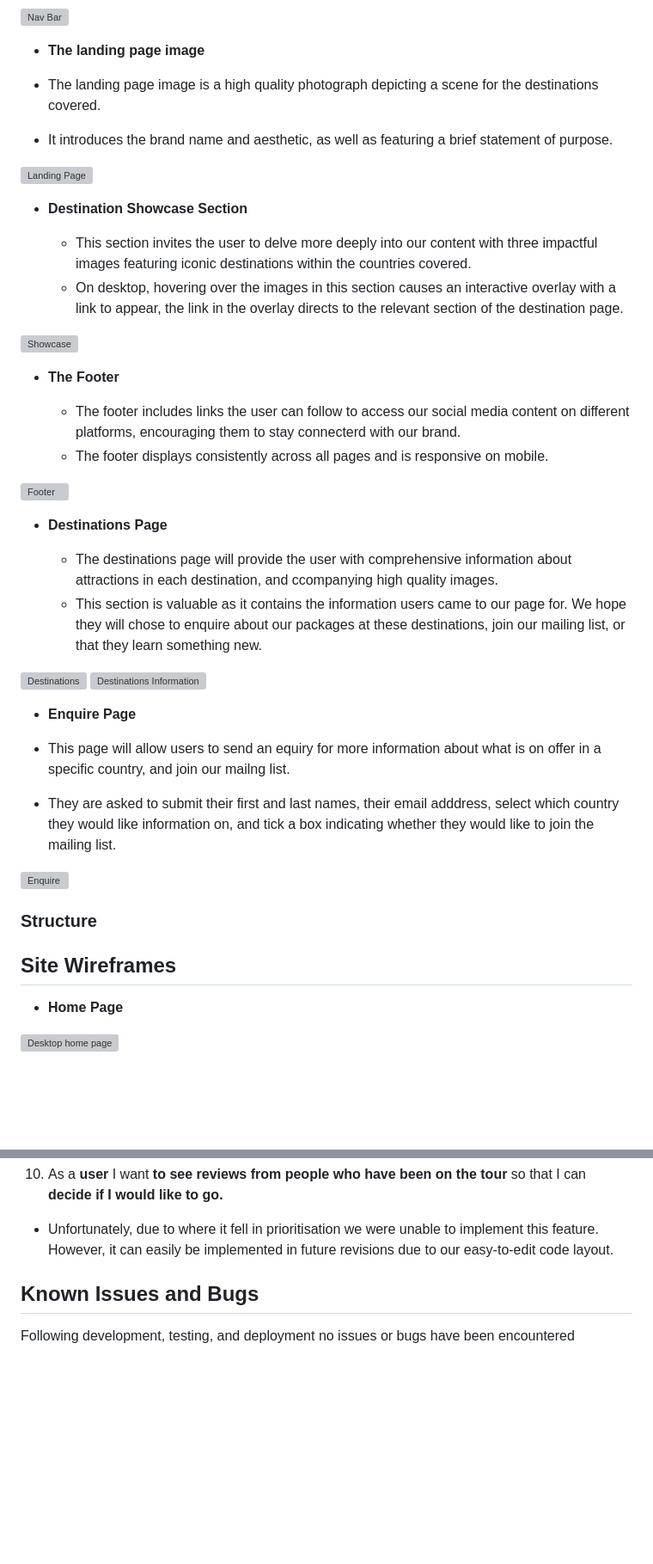
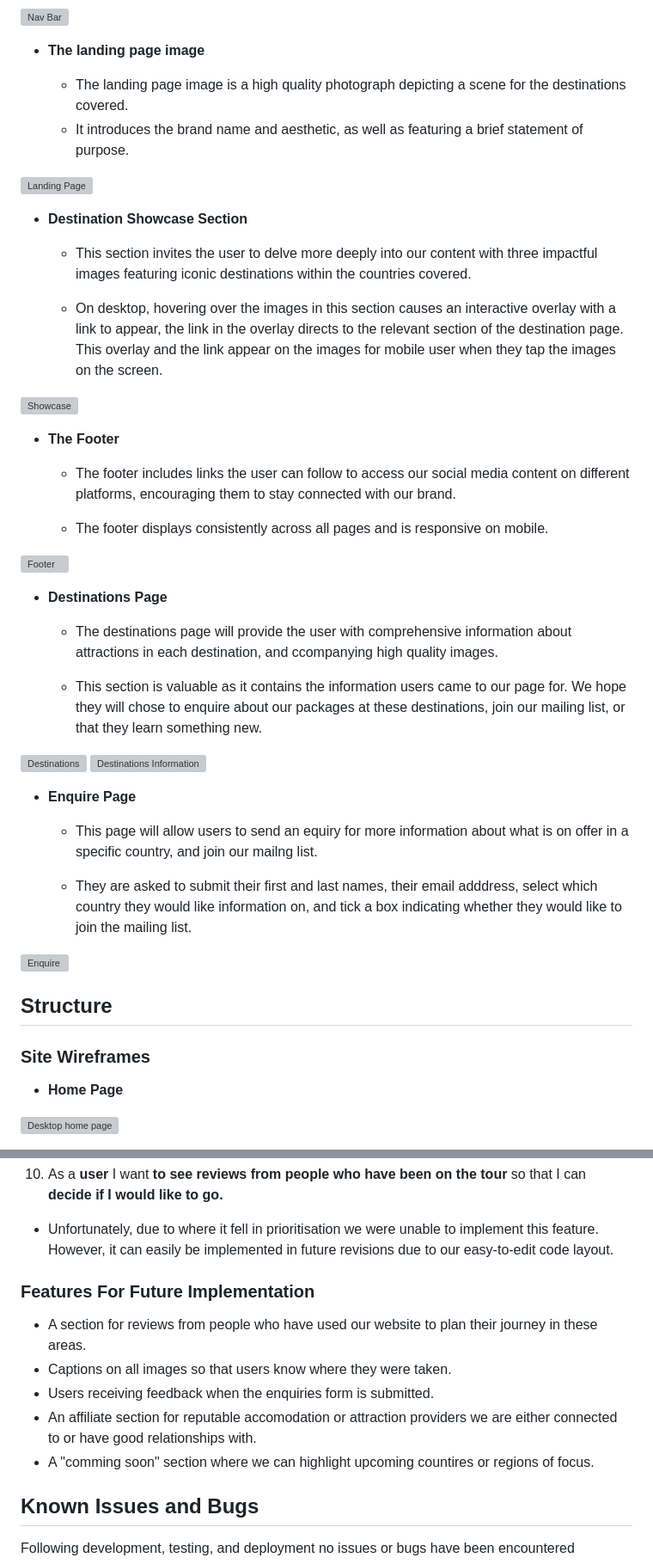
Before and after one commit to jenaleigh01/CyberPixels, a Markdown page: README.md, 2 parts joined by grey strips. Shown: that part at 86% size. Rendered like a GitHub page; blank space fills up the shorter version; grey boxes are pictures that could not be loaded.

```diff
--- a/README.md
+++ b/README.md
@@ -64,22 +64,24 @@ Site presentation and navigation is minimalist and intuitive. Generally speaking
 
 - __The landing page image__
 
-- The landing page image is a high quality photograph depicting a scene for the destinations covered.
-- It introduces the brand name and aesthetic, as well as featuring a brief statement of purpose.
+  - The landing page image is a high quality photograph depicting a scene for the destinations covered.
+  - It introduces the brand name and aesthetic, as well as featuring a brief statement of purpose.
 
 ![Landing Page](https://github.com/Libbu/CyberPixels/blob/main/media/landingimage.png)
 
 - __Destination Showcase Section__
 
   - This section invites the user to delve more deeply into our content with three impactful images featuring iconic destinations within the countries covered.
-  - On desktop, hovering over the images in this section causes an interactive overlay with a link to appear, the link in the overlay directs to the relevant section of the destination page.
+
+  - On desktop, hovering over the images in this section causes an interactive overlay with a link to appear, the link in the overlay directs to the relevant section of the destination page. This overlay and the link appear on the images for mobile user when they tap the images on the screen.
 
 
 ![Showcase](https://github.com/Libbu/CyberPixels/blob/main/media/showcasesection.png)
 
 - __The Footer__
 
-  - The footer includes links the user can follow to access our social media content on different platforms, encouraging them to stay connecterd with our brand.
+  - The footer includes links the user can follow to access our social media content on different platforms, encouraging them to stay connected with our brand.
+
   - The footer displays consistently across all pages and is responsive on mobile.
 
 
@@ -89,6 +91,7 @@ Site presentation and navigation is minimalist and intuitive. Generally speaking
 - __Destinations Page__
 
   - The destinations page will provide the user with comprehensive information about attractions in each destination, and ccompanying high quality images.
+
   - This section is valuable as it contains the information users came to our page for. We hope they will chose to enquire about our packages at these destinations, join our mailing list, or that they learn something new.
 
 
@@ -97,15 +100,16 @@ Site presentation and navigation is minimalist and intuitive. Generally speaking
 
 - __Enquire Page__
 
- - This page will allow users to send an equiry for more information about what is on offer in a specific country, and join our mailng list.
-- They are asked to submit their first and last names, their email adddress, select which country they would like information on, and tick a box indicating whether they would like to join the mailing list.
+  - This page will allow users to send an equiry for more information about what is on offer in a specific country, and join our mailng list.
+
+  - They are asked to submit their first and last names, their email adddress, select which country they would like information on, and tick a box indicating whether they would like to join the mailing list.
 
 
 ![Enquire](https://github.com/Libbu/CyberPixels/blob/main/media/enquire.png)
 
-### Structure
+## Structure
 
-## Site Wireframes
+### Site Wireframes
 
 - __Home Page__
 
@@ -270,6 +274,14 @@ Mobile View
 10. As a **user** I want **to see reviews from people who have been on the tour** so that I can **decide if I would like to go.**
 
 - Unfortunately, due to where it fell in prioritisation we were unable to implement this feature. However, it can easily be implemented in future revisions due to our easy-to-edit code layout.
+
+### Features For Future Implementation
+
+- A section for reviews from people who have used our website to plan their journey in these areas.
+- Captions on all images so that users know where they were taken.
+- Users receiving feedback when the enquiries form is submitted.
+- An affiliate section for reputable accomodation or attraction providers we are either connected to or have good relationships with.
+- A "comming soon" section where we can highlight upcoming countires or regions of focus.
 
 ## Known Issues and Bugs
 
```
Also changed, not shown: other parts of README.md (+16 -16 lines).
